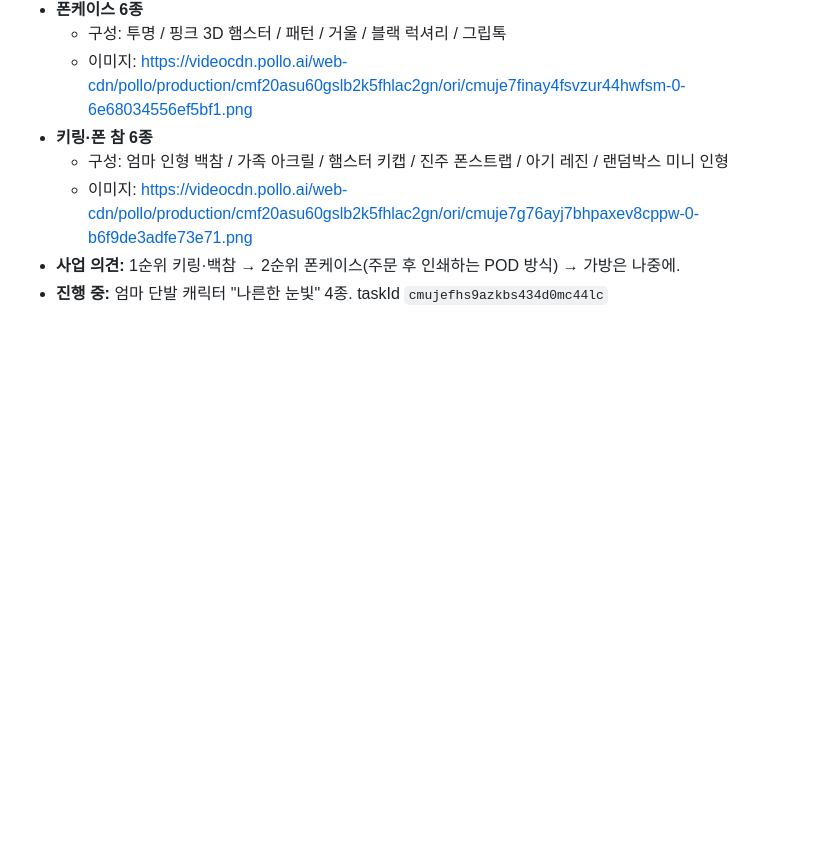
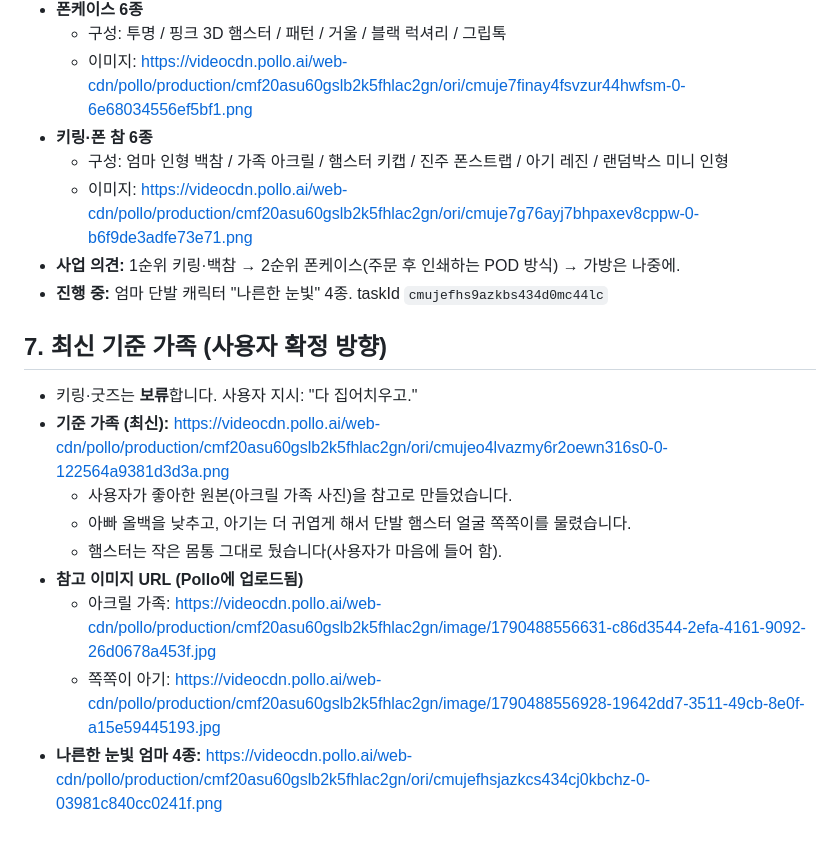
Before and after one commit to geben147-create/-, a Markdown page: 햄찌중국가족/인수인계_고양이가족_캐릭터_v1.md, the part around the change. GitHub-like rendering; blank space fills up the shorter version.

Commit message:
Record latest base family in handoff
Co-Authored-By: Claude Opus 5.5 <noreply@anthropic.com>
Claude-Session: https://claude.ai/code/session_018kp8792tsE6Gm3oJrykvpR

```diff
--- a/햄찌중국가족/인수인계_고양이가족_캐릭터_v1.md
+++ b/햄찌중국가족/인수인계_고양이가족_캐릭터_v1.md
@@ -89,3 +89,15 @@ Recreate this exact family character sheet, same photorealistic fluffy style, sa
   - 이미지: https://videocdn.pollo.ai/web-cdn/pollo/production/cmf20asu60gslb2k5fhlac2gn/ori/cmuje7g76ayj7bhpaxev8cppw-0-b6f9de3adfe73e71.png
 - **사업 의견:** 1순위 키링·백참 → 2순위 폰케이스(주문 후 인쇄하는 POD 방식) → 가방은 나중에.
 - **진행 중:** 엄마 단발 캐릭터 "나른한 눈빛" 4종. taskId `cmujefhs9azkbs434d0mc44lc`
+
+## 7. 최신 기준 가족 (사용자 확정 방향)
+
+- 키링·굿즈는 **보류**합니다. 사용자 지시: "다 집어치우고."
+- **기준 가족 (최신):** https://videocdn.pollo.ai/web-cdn/pollo/production/cmf20asu60gslb2k5fhlac2gn/ori/cmujeo4lvazmy6r2oewn316s0-0-122564a9381d3d3a.png
+  - 사용자가 좋아한 원본(아크릴 가족 사진)을 참고로 만들었습니다.
+  - 아빠 올백을 낮추고, 아기는 더 귀엽게 해서 단발 햄스터 얼굴 쪽쪽이를 물렸습니다.
+  - 햄스터는 작은 몸통 그대로 뒀습니다(사용자가 마음에 들어 함).
+- **참고 이미지 URL (Pollo에 업로드됨)**
+  - 아크릴 가족: https://videocdn.pollo.ai/web-cdn/pollo/production/cmf20asu60gslb2k5fhlac2gn/image/1790488556631-c86d3544-2efa-4161-9092-26d0678a453f.jpg
+  - 쪽쪽이 아기: https://videocdn.pollo.ai/web-cdn/pollo/production/cmf20asu60gslb2k5fhlac2gn/image/1790488556928-19642dd7-3511-49cb-8e0f-a15e59445193.jpg
+- **나른한 눈빛 엄마 4종:** https://videocdn.pollo.ai/web-cdn/pollo/production/cmf20asu60gslb2k5fhlac2gn/ori/cmujefhsjazkcs434cj0kbchz-0-03981c840cc0241f.png
```
